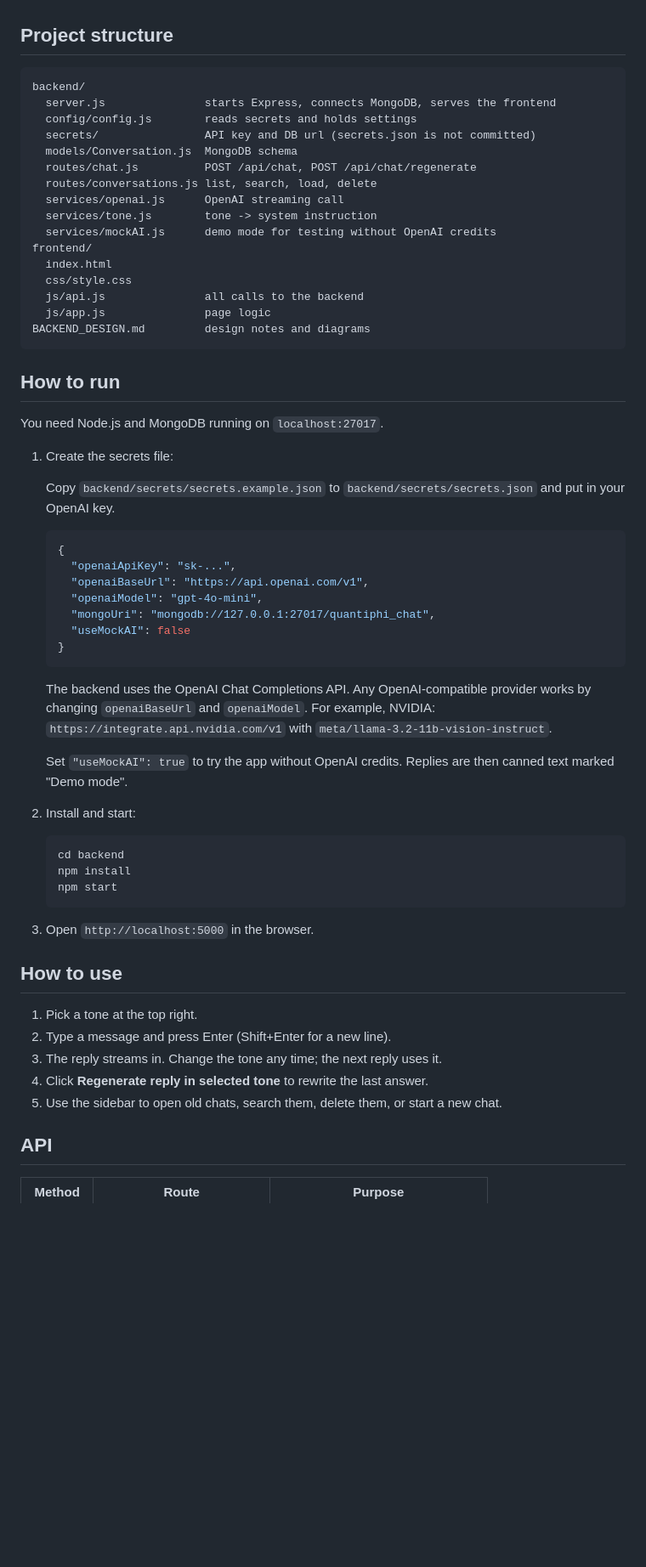
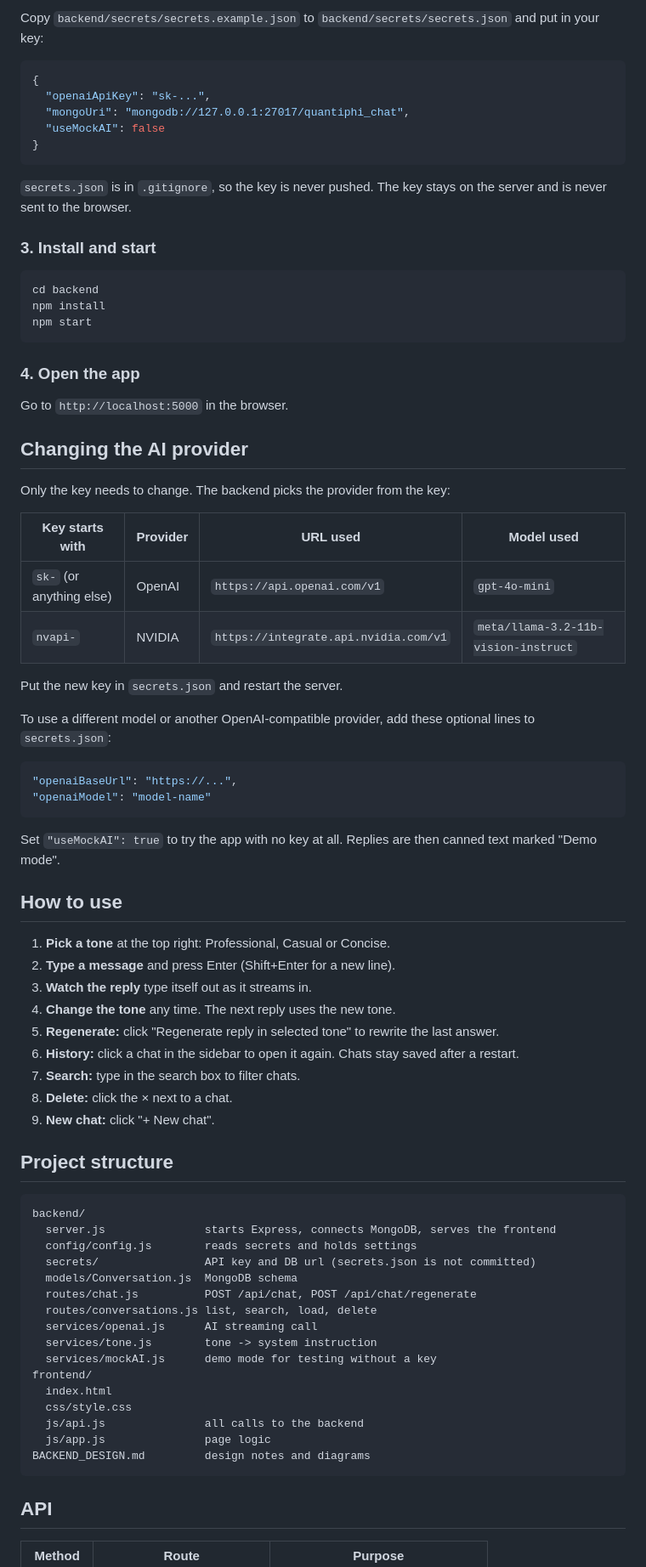
Before and after one commit to shikharuniyal/quantiphi_round-shikhar, a Markdown page: README.md, the part around the change printed below. Shown: that part at 85% size. GitHub-like rendering; blank space fills up the shorter version.

Commit message:
Update README with screenshot, provider switching and usage guide

````diff
--- a/README.md
+++ b/README.md
@@ -27,3 +43,58 @@ All logic (validation, tone mapping, search, building the AI request, saving) is
+Copy `backend/secrets/secrets.example.json` to `backend/secrets/secrets.json` and put in your key:
+
+```json
+{
+  "openaiApiKey": "sk-...",
+  "mongoUri": "mongodb://127.0.0.1:27017/quantiphi_chat",
+  "useMockAI": false
+}
+```
+
+`secrets.json` is in `.gitignore`, so the key is never pushed. The key stays on the server and is never sent to the browser.
+
+### 3. Install and start
+
+```
+cd backend
+npm install
+npm start
+```
+
+### 4. Open the app
+
+Go to `http://localhost:5000` in the browser.
+
+## Changing the AI provider
+
+Only the key needs to change. The backend picks the provider from the key:
+
+| Key starts with | Provider | URL used | Model used |
+|-----------------|----------|----------|------------|
+| `sk-` (or anything else) | OpenAI | `https://api.openai.com/v1` | `gpt-4o-mini` |
+| `nvapi-` | NVIDIA | `https://integrate.api.nvidia.com/v1` | `meta/llama-3.2-11b-vision-instruct` |
+
+Put the new key in `secrets.json` and restart the server.
+
+To use a different model or another OpenAI-compatible provider, add these optional lines to `secrets.json`:
+
+```json
+"openaiBaseUrl": "https://...",
+"openaiModel": "model-name"
+```
+
+Set `"useMockAI": true` to try the app with no key at all. Replies are then canned text marked "Demo mode".
+
+## How to use
+
+1. **Pick a tone** at the top right: Professional, Casual or Concise.
+2. **Type a message** and press Enter (Shift+Enter for a new line).
+3. **Watch the reply** type itself out as it streams in.
+4. **Change the tone** any time. The next reply uses the new tone.
+5. **Regenerate:** click "Regenerate reply in selected tone" to rewrite the last answer.
+6. **History:** click a chat in the sidebar to open it again. Chats stay saved after a restart.
+7. **Search:** type in the search box to filter chats.
+8. **Delete:** click the × next to a chat.
+9. **New chat:** click "+ New chat".
 
 ## Project structure
 
@@ -35,9 +106,9 @@ backend/
   models/Conversation.js  MongoDB schema
   routes/chat.js          POST /api/chat, POST /api/chat/regenerate
   routes/conversations.js list, search, load, delete
-  services/openai.js      OpenAI streaming call
+  services/openai.js      AI streaming call
   services/tone.js        tone -> system instruction
-  services/mockAI.js      demo mode for testing without OpenAI credits
+  services/mockAI.js      demo mode for testing without a key
 frontend/
   index.html
   css/style.css
@@ -45,46 +116,6 @@ frontend/
   js/app.js               page logic
 BACKEND_DESIGN.md         design notes and diagrams
 ```
-
-## How to run
-
-You need Node.js and MongoDB running on `localhost:27017`.
-
-1. Create the secrets file:
-
-   Copy `backend/secrets/secrets.example.json` to `backend/secrets/secrets.json` and put in your OpenAI key.
-
-   ```json
-   {
-     "openaiApiKey": "sk-...",
-     "openaiBaseUrl": "https://api.openai.com/v1",
-     "openaiModel": "gpt-4o-mini",
-     "mongoUri": "mongodb://127.0.0.1:27017/quantiphi_chat",
-     "useMockAI": false
-   }
-   ```
-
-   The backend uses the OpenAI Chat Completions API. Any OpenAI-compatible provider works by changing `openaiBaseUrl` and `openaiModel`. For example, NVIDIA: `https://integrate.api.nvidia.com/v1` with `meta/llama-3.2-11b-vision-instruct`.
-
-   Set `"useMockAI": true` to try the app without OpenAI credits. Replies are then canned text marked "Demo mode".
-
-2. Install and start:
-
-   ```
-   cd backend
-   npm install
-   npm start
-   ```
-
-3. Open `http://localhost:5000` in the browser.
-
-## How to use
-
-1. Pick a tone at the top right.
-2. Type a message and press Enter (Shift+Enter for a new line).
-3. The reply streams in. Change the tone any time; the next reply uses it.
-4. Click **Regenerate reply in selected tone** to rewrite the last answer.
-5. Use the sidebar to open old chats, search them, delete them, or start a new chat.
 
 ## API
 
````
Also changed, not shown: other parts of README.md (+20 -4 lines), image.png (added).
